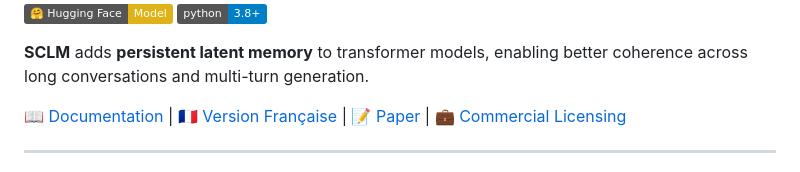
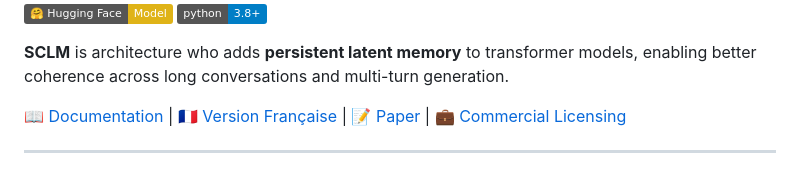
Before and after one commit to Volgat/sclm, a Markdown page: README.md, the part around the change. GitHub-like rendering; badges without logos.

Commit message:
Fix grammar in SCLM description in README

```diff
--- a/README.md
+++ b/README.md
@@ -5,7 +5,7 @@
 [![Hugging Face](https://img.shields.io/badge/%F0%9F%A4%97%20Hugging%20Face-Model-yellow)](https://huggingface.co/amewebstudio/ananke-sclm)
 [![Python 3.8+](https://img.shields.io/badge/python-3.8+-blue.svg)](https://www.python.org/downloads/)
 
-**SCLM** adds **persistent latent memory** to transformer  models, enabling better coherence across long conversations and multi-turn generation.
+**SCLM** is architecture who adds **persistent latent memory** to transformer  models, enabling better coherence across long conversations and multi-turn generation.
 
 [📖 Documentation](https://sclm.readthedocs.io) | [🇫🇷 Version Française](#-documentation-française) | [📝 Paper](docs/paper.md) | [💼 Commercial Licensing](#-licensing)
 
```
